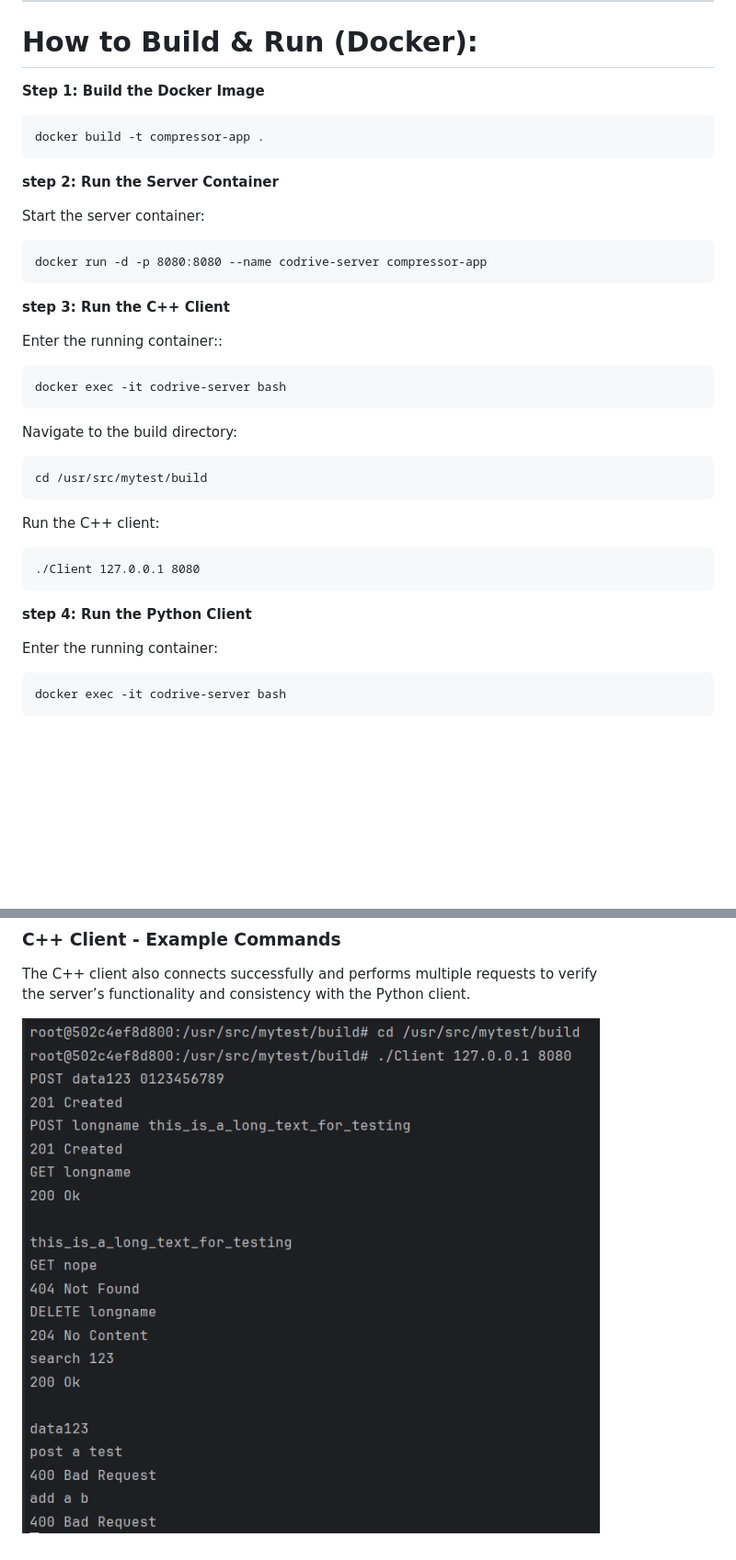
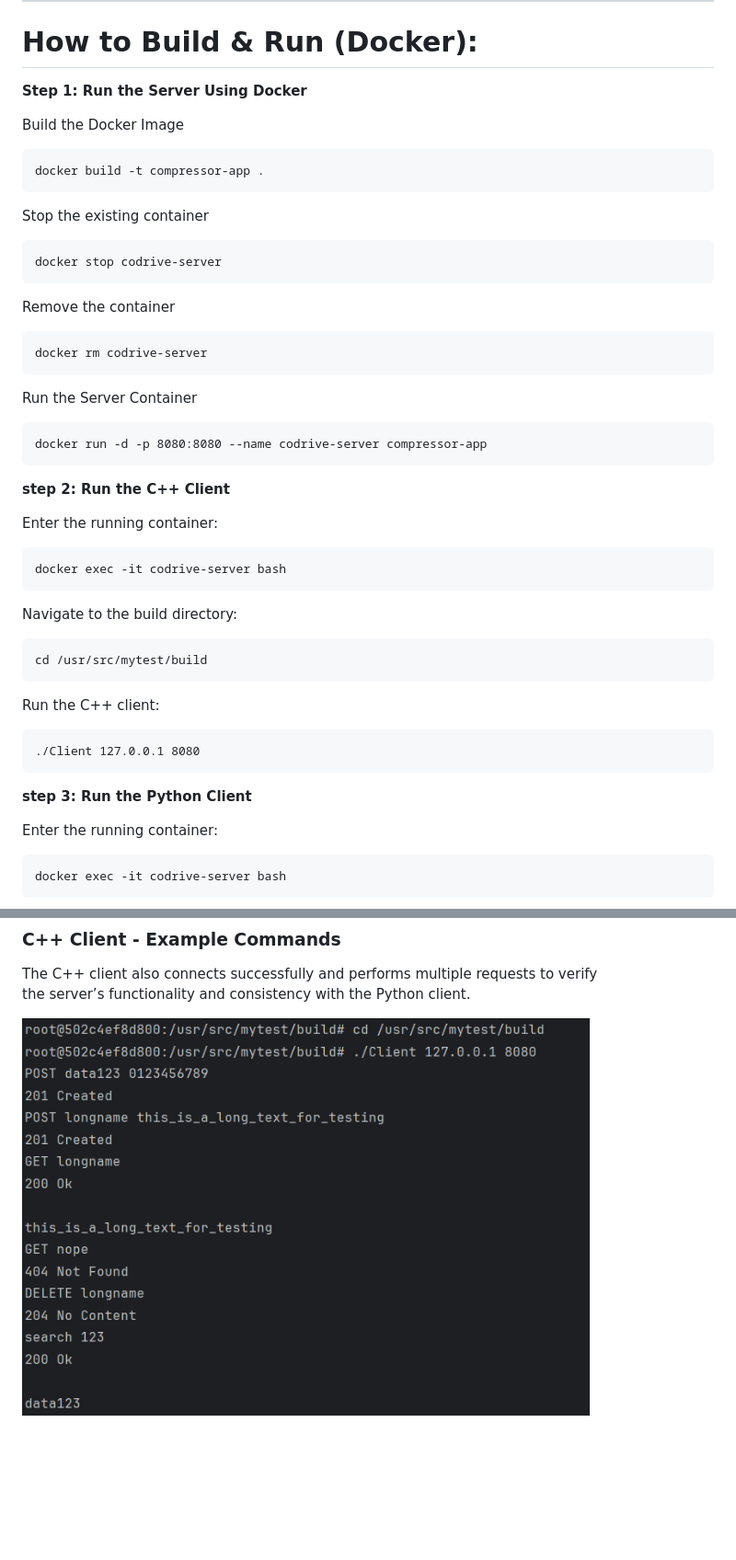
Before and after one commit to shahafsadon/coDrive, a Markdown page: README.md, 2 parts joined by grey strips. Shown: that part at 92% size. Drawn GitHub-style; pictures changed too: images/c-client.png; blank space fills up the shorter version.

Commit message:
Update README and update image

````diff
--- a/README.md
+++ b/README.md
@@ -80,20 +80,27 @@ All relevant explanations, system structure, and architectural decisions are doc
 
 ---
 # How to Build & Run (Docker):
-**Step 1: Build the Docker Image**
+**Step 1: Run the Server Using Docker**
 
+Build the Docker Image
 ```
 docker build -t compressor-app .
 ```
-**step 2: Run the Server Container**
-
-Start the server container:
+Stop the existing container
+```
+docker stop codrive-server
+```
+Remove the container
+```
+docker rm codrive-server
+```
+Run the Server Container
 ```
 docker run -d -p 8080:8080 --name codrive-server compressor-app
 ```
-**step 3: Run the C++ Client**
+**step 2: Run the C++ Client**
 
-Enter the running container::
+Enter the running container:
 ```
 docker exec -it codrive-server bash
 ```
@@ -106,7 +113,7 @@ Run the C++ client:
 ./Client 127.0.0.1 8080
 ```
 
-**step 4: Run the Python Client**
+**step 3: Run the Python Client**
 
 Enter the running container:
 ```
````
